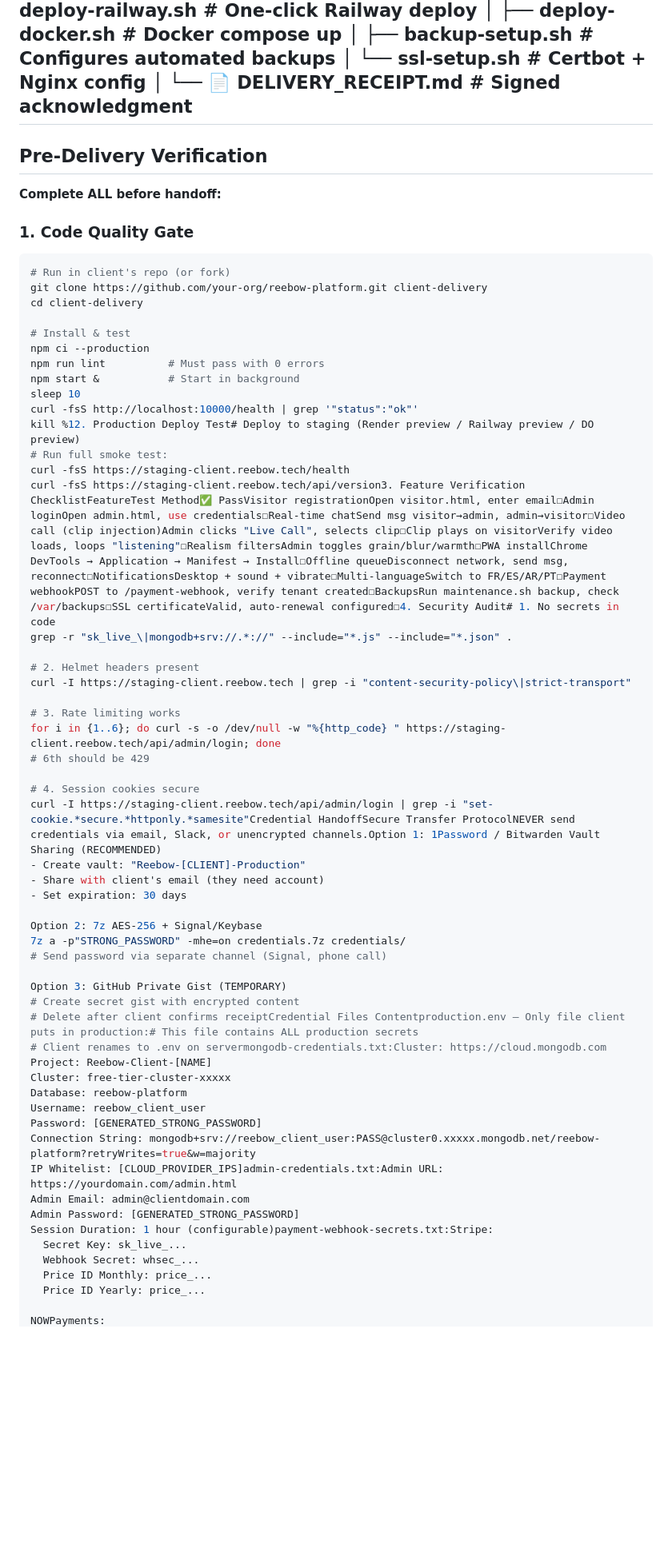
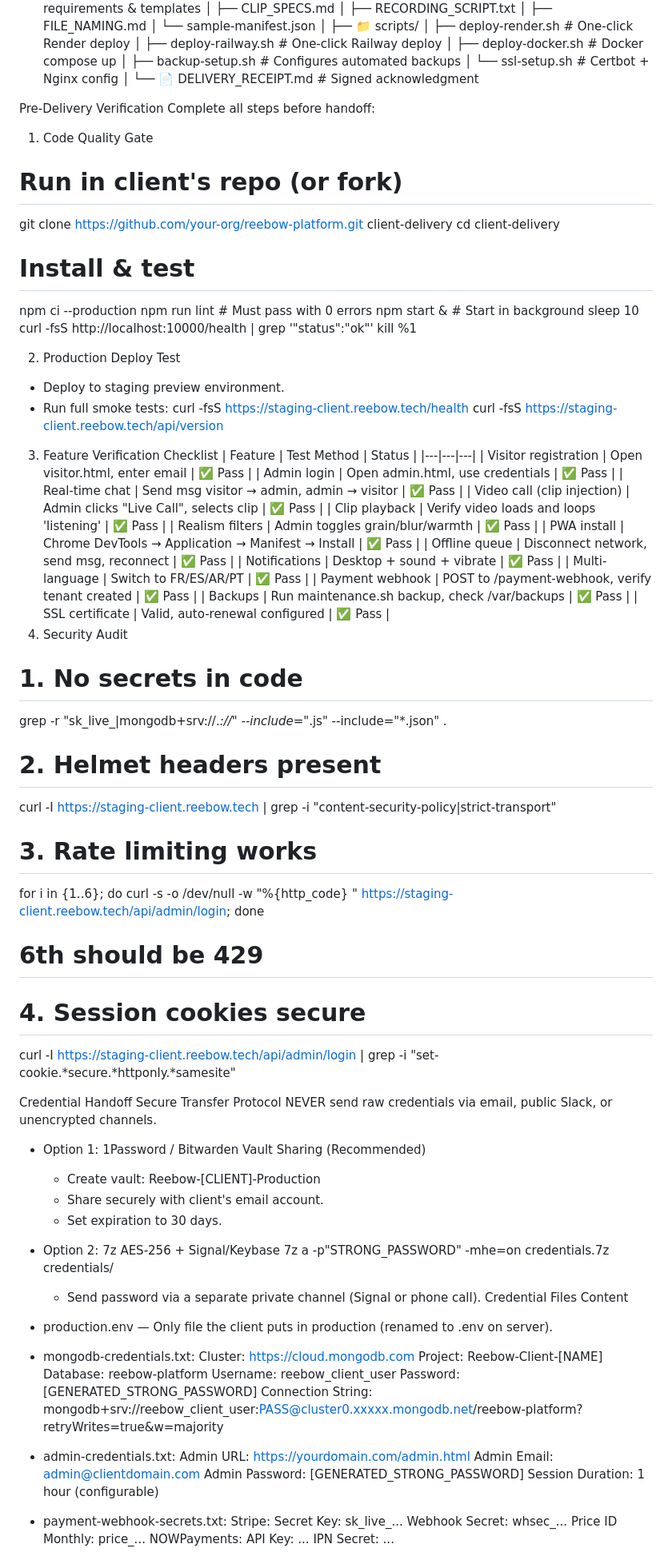
Before and after one commit to ReebowAi/Reebow-Tech, a Markdown page: docs/CLIENT_HANDOVER.md, the part around one of its changes. Shown at 80% size. GitHub-like rendering; blank space fills up the shorter version.

````diff
--- a/docs/CLIENT_HANDOVER.md
+++ b/docs/CLIENT_HANDOVER.md
@@ -75,15 +66,10 @@ Reebow-Platform-Client-[CLIENT_NAME]-[DATE]/
 │   └── ssl-setup.sh                # Certbot + Nginx config
 │
 └── 📄 DELIVERY_RECEIPT.md          # Signed acknowledgment
----
 
-## Pre-Delivery Verification
-
-**Complete ALL before handoff:**
-
-### 1. Code Quality Gate
-
-```bash
+Pre-Delivery Verification
+Complete all steps before handoff:
+1. Code Quality Gate
 # Run in client's repo (or fork)
 git clone https://github.com/your-org/reebow-platform.git client-delivery
 cd client-delivery
@@ -94,10 +80,32 @@ npm run lint          # Must pass with 0 errors
 npm start &           # Start in background
 sleep 10
 curl -fsS http://localhost:10000/health | grep '"status":"ok"'
-kill %12. Production Deploy Test# Deploy to staging (Render preview / Railway preview / DO preview)
-# Run full smoke test:
-curl -fsS https://staging-client.reebow.tech/health
-curl -fsS https://staging-client.reebow.tech/api/version3. Feature Verification ChecklistFeatureTest Method✅ PassVisitor registrationOpen visitor.html, enter email☐Admin loginOpen admin.html, use credentials☐Real-time chatSend msg visitor→admin, admin→visitor☐Video call (clip injection)Admin clicks "Live Call", selects clip☐Clip plays on visitorVerify video loads, loops "listening"☐Realism filtersAdmin toggles grain/blur/warmth☐PWA installChrome DevTools → Application → Manifest → Install☐Offline queueDisconnect network, send msg, reconnect☐NotificationsDesktop + sound + vibrate☐Multi-languageSwitch to FR/ES/AR/PT☐Payment webhookPOST to /payment-webhook, verify tenant created☐BackupsRun maintenance.sh backup, check /var/backups☐SSL certificateValid, auto-renewal configured☐4. Security Audit# 1. No secrets in code
+kill %1
+
+2. Production Deploy Test
+ * Deploy to staging preview environment.
+ * Run full smoke tests:
+   curl -fsS https://staging-client.reebow.tech/health
+curl -fsS https://staging-client.reebow.tech/api/version
+
+3. Feature Verification Checklist
+| Feature | Test Method | Status |
+|---|---|---|
+| Visitor registration | Open visitor.html, enter email | ✅ Pass |
+| Admin login | Open admin.html, use credentials | ✅ Pass |
+| Real-time chat | Send msg visitor → admin, admin → visitor | ✅ Pass |
+| Video call (clip injection) | Admin clicks "Live Call", selects clip | ✅ Pass |
+| Clip playback | Verify video loads and loops 'listening' | ✅ Pass |
+| Realism filters | Admin toggles grain/blur/warmth | ✅ Pass |
+| PWA install | Chrome DevTools → Application → Manifest → Install | ✅ Pass |
+| Offline queue | Disconnect network, send msg, reconnect | ✅ Pass |
+| Notifications | Desktop + sound + vibrate | ✅ Pass |
+| Multi-language | Switch to FR/ES/AR/PT | ✅ Pass |
+| Payment webhook | POST to /payment-webhook, verify tenant created | ✅ Pass |
+| Backups | Run maintenance.sh backup, check /var/backups | ✅ Pass |
+| SSL certificate | Valid, auto-renewal configured | ✅ Pass |
+4. Security Audit
+# 1. No secrets in code
 grep -r "sk_live_\|mongodb+srv://.*://" --include="*.js" --include="*.json" .
 
 # 2. Helmet headers present
@@ -108,34 +116,40 @@ for i in {1..6}; do curl -s -o /dev/null -w "%{http_code} " https://staging-clie
 # 6th should be 429
 
 # 4. Session cookies secure
-curl -I https://staging-client.reebow.tech/api/admin/login | grep -i "set-cookie.*secure.*httponly.*samesite"Credential HandoffSecure Transfer ProtocolNEVER send credentials via email, Slack, or unencrypted channels.Option 1: 1Password / Bitwarden Vault Sharing (RECOMMENDED)
-- Create vault: "Reebow-[CLIENT]-Production"
-- Share with client's email (they need account)
-- Set expiration: 30 days
+curl -I https://staging-client.reebow.tech/api/admin/login | grep -i "set-cookie.*secure.*httponly.*samesite"
 
-Option 2: 7z AES-256 + Signal/Keybase
-7z a -p"STRONG_PASSWORD" -mhe=on credentials.7z credentials/
-# Send password via separate channel (Signal, phone call)
+Credential Handoff
+Secure Transfer Protocol
+NEVER send raw credentials via email, public Slack, or unencrypted channels.
+ * Option 1: 1Password / Bitwarden Vault Sharing (Recommended)
+   * Create vault: Reebow-[CLIENT]-Production
+   * Share securely with client's email account.
+   * Set expiration to 30 days.
+ * Option 2: 7z AES-256 + Signal/Keybase
+   7z a -p"STRONG_PASSWORD" -mhe=on credentials.7z credentials/
 
-Option 3: GitHub Private Gist (TEMPORARY)
-# Create secret gist with encrypted content
-# Delete after client confirms receiptCredential Files Contentproduction.env — Only file client puts in production:# This file contains ALL production secrets
-# Client renames to .env on servermongodb-credentials.txt:Cluster: https://cloud.mongodb.com
+   * Send password via a separate private channel (Signal or phone call).
+Credential Files Content
+ * production.env — Only file the client puts in production (renamed to .env on server).
+ * mongodb-credentials.txt:
+   Cluster: https://cloud.mongodb.com
 Project: Reebow-Client-[NAME]
-Cluster: free-tier-cluster-xxxxx
 Database: reebow-platform
 Username: reebow_client_user
 Password: [GENERATED_STRONG_PASSWORD]
 Connection String: mongodb+srv://reebow_client_user:PASS@cluster0.xxxxx.mongodb.net/reebow-platform?retryWrites=true&w=majority
-IP Whitelist: [CLOUD_PROVIDER_IPS]admin-credentials.txt:Admin URL: https://yourdomain.com/admin.html
+
+ * admin-credentials.txt:
+   Admin URL: https://yourdomain.com/admin.html
 Admin Email: admin@clientdomain.com
 Admin Password: [GENERATED_STRONG_PASSWORD]
-Session Duration: 1 hour (configurable)payment-webhook-secrets.txt:Stripe:
+Session Duration: 1 hour (configurable)
+
+ * payment-webhook-secrets.txt:
+   Stripe:
   Secret Key: sk_live_...
   Webhook Secret: whsec_...
   Price ID Monthly: price_...
-  Price ID Yearly: price_...
-
 NOWPayments:
   API Key: ...
   IPN Secret: ...
````
Also changed, not shown: other parts of docs/CLIENT_HANDOVER.md (+106 -99 lines).
